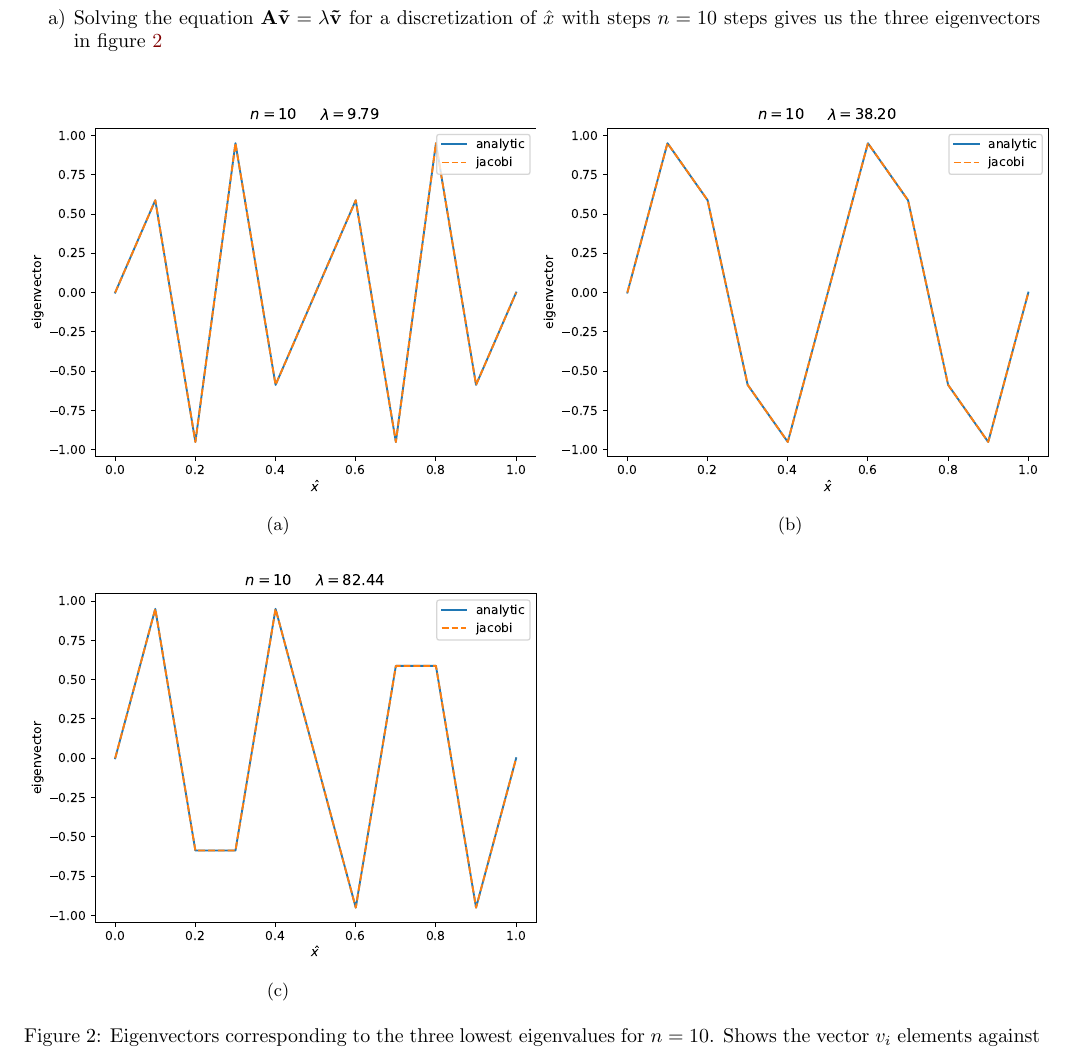
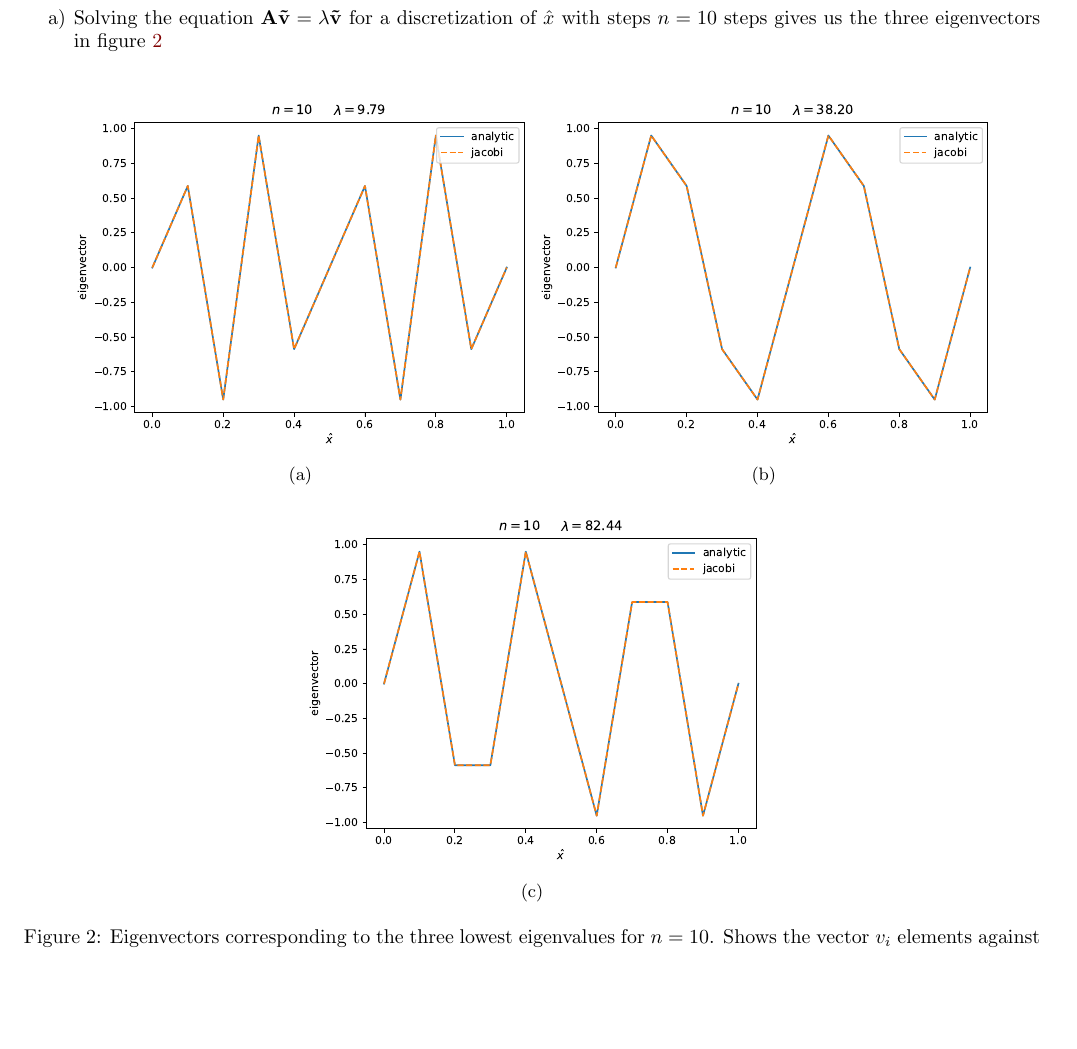
Before and after one commit to Fslippe/FYS4150, a LaTeX paper (project2/latex/project2.tex): part of page 3 of 4, cut so that both start at the same text, the shorter picture padded with empty space. Compiled offline with pdfLaTeX; a LaTeX package or settings file that is missing is left out.

Commit message:
changed plot layout

```diff
--- a/project2/latex/project2.tex
+++ b/project2/latex/project2.tex
@@ -122,21 +122,19 @@ rotations in this case.
     \ref{fig:eigvec_10}
 
     \begin{figure}[H]
-        \begin{subfigure}{.5 \textwidth}
         \centering
-        \includegraphics[width=1.12\textwidth]{../figures/eigvec_10_0.pdf}
+        \begin{subfigure}{.45 \textwidth}
+        \includegraphics[width=1.1\textwidth]{../figures/eigvec_10_0.pdf}
         \caption{}
         \label{fig:eigvec_10_0}
     \end{subfigure}
-    \begin{subfigure}{.5 \textwidth}
-        \centering
-        \includegraphics[width=1.12\textwidth]{../figures/eigvec_10_1.pdf}
+    \begin{subfigure}{.45 \textwidth}
+        \includegraphics[width=1.1\textwidth]{../figures/eigvec_10_1.pdf}
         \caption{}
         \label{fig:eigvec_10_1}
     \end{subfigure}
-
-    \begin{subfigure}{.5 \textwidth}
-        \includegraphics[width=1.12\textwidth]{../figures/eigvec_10_2.pdf}
+    \begin{subfigure}{.45 \textwidth}
+        \includegraphics[width=1.1\textwidth]{../figures/eigvec_10_2.pdf}
         \caption{}
         \label{fig:eigvec_10_2}
     \end{subfigure}
```
Also changed, not shown: project2/latex/project2.pdf, project2/latex/project2.tex (13 more changed lines).
